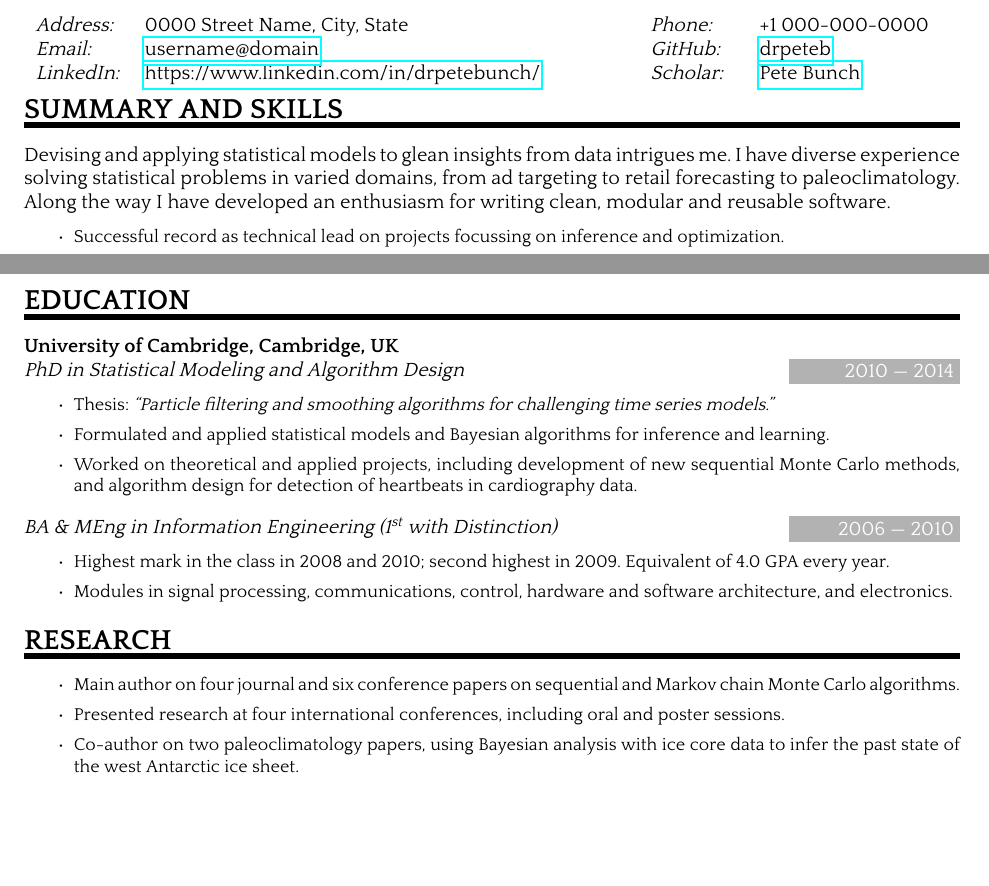
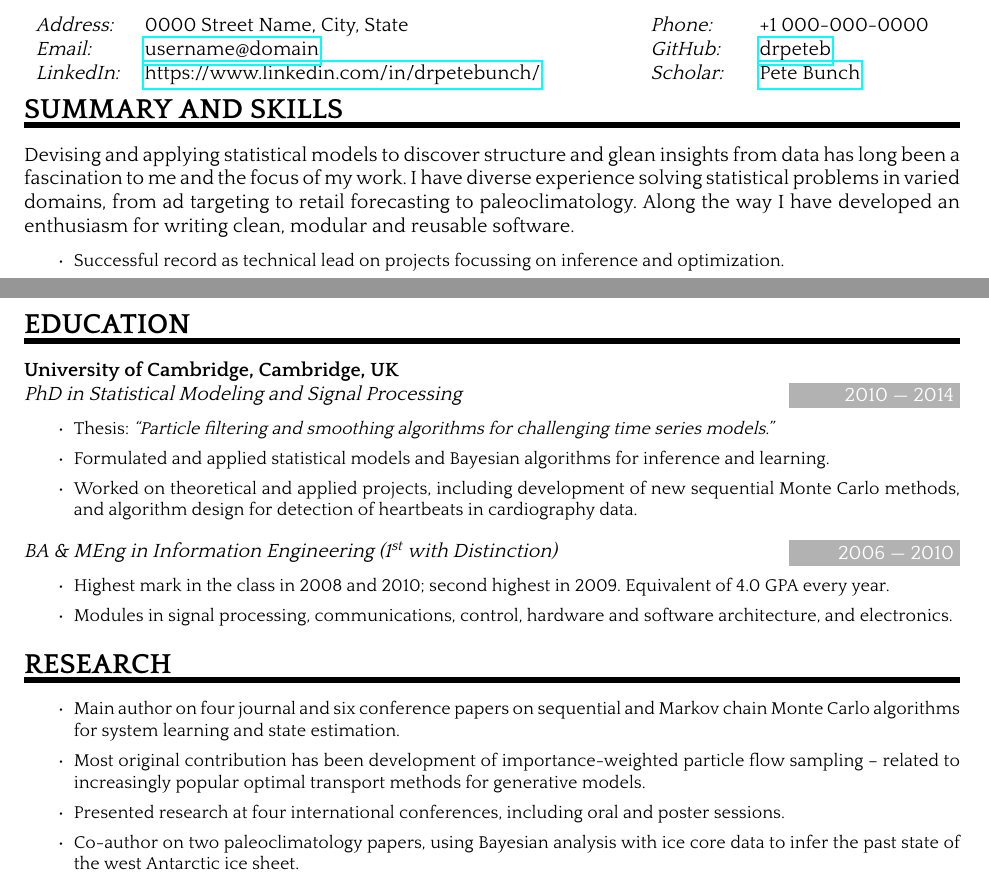
Before and after one commit to drpeteb/resume, a LaTeX CV (pete_bunch_resume.tex): two parts of pages 1 and 2 of 2, joined at a grey line, cut so that both start at the same text, the shorter picture padded with empty space. The pictures show the PDF file pete_bunch_resume.pdf that the author committed with the source.

Commit message:
Tweaks to summary and research

```diff
--- a/pete_bunch_resume.tex
+++ b/pete_bunch_resume.tex
@@ -85,7 +85,7 @@
 
 % Statement
 \NewPart{Summary and Skills}
-Devising and applying statistical models to glean insights from data intrigues me. I have diverse experience solving statistical problems in varied domains, from ad targeting to retail forecasting to paleoclimatology. Along the way I have developed an enthusiasm for writing clean, modular and reusable software.
+Devising and applying statistical models to discover structure and glean insights from data has long been a fascination to me and the focus of my work. I have diverse experience solving statistical problems in varied domains, from ad targeting to retail forecasting to paleoclimatology. Along the way I have developed an enthusiasm for writing clean, modular and reusable software.
 
 \Details{
 \begin{itemize}
@@ -159,7 +159,7 @@ Devising and applying statistical models to glean insights from data intrigues m
 
 \MainHeading{University of Cambridge, Cambridge, UK}
 
-\EducationEntry{PhD in Statistical Modeling and Algorithm Design}{2010 --- 2014}{
+\EducationEntry{PhD in Statistical Modeling and Signal Processing}{2010 --- 2014}{
 \begin{itemize}
  \item Thesis: \textit{``Particle filtering and smoothing algorithms for challenging time series models.''}
  \item Formulated and applied statistical models and Bayesian algorithms for inference and learning.
@@ -180,7 +180,8 @@ Devising and applying statistical models to glean insights from data intrigues m
 \NewPart{Research}
 \Details{
 \begin{itemize}
- \item Main author on four journal and six conference papers on sequential and Markov chain Monte Carlo algorithms.
+ \item Main author on four journal and six conference papers on sequential and Markov chain Monte Carlo algorithms for system learning and state estimation.
+ \item Most original contribution has been development of importance-weighted particle flow sampling -- related to increasingly popular optimal transport methods for generative models.
  \item Presented research at four international conferences, including oral and poster sessions.
  \item Co-author on two paleoclimatology papers, using Bayesian analysis with ice core data to infer the past state of the west Antarctic ice sheet.
 \end{itemize}
```
Also changed, not shown: pete_bunch_resume.pdf.
